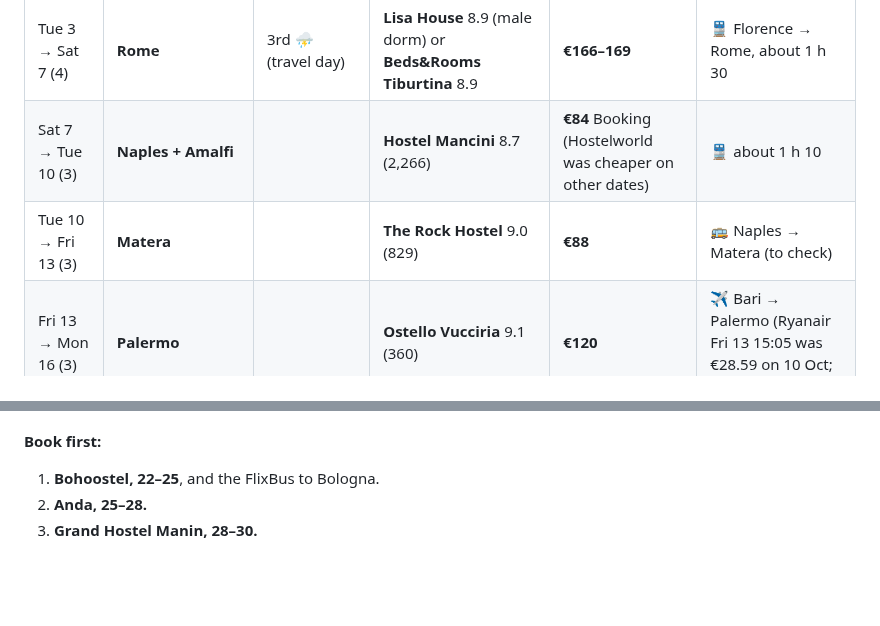
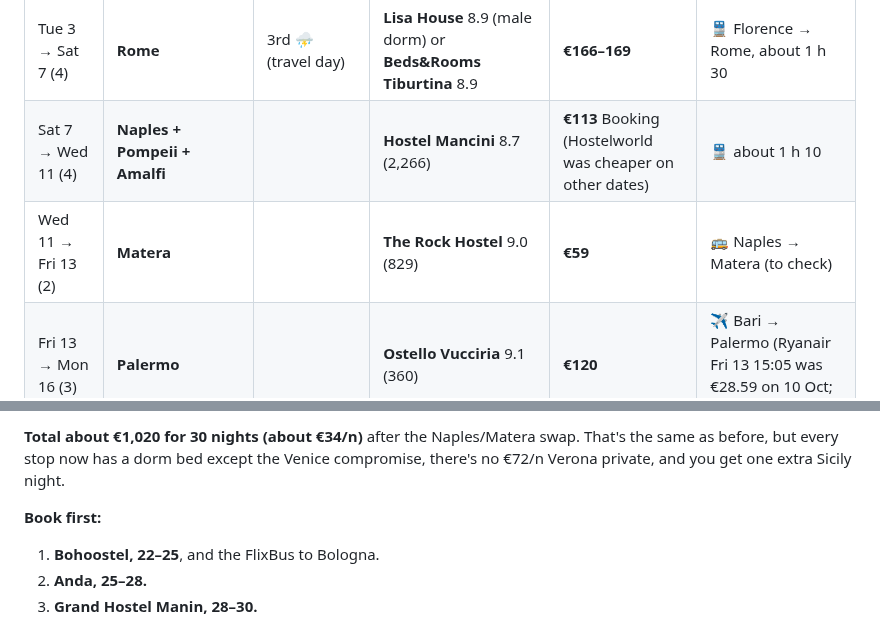
Before and after one commit to YellowViking/sabbatical-2026, a Markdown page: memory/italy-oct-nov2026.md, 2 parts joined by grey strips. Rendered like a GitHub page; blank space fills up the shorter version.

```diff
--- a/memory/italy-oct-nov2026.md
+++ b/memory/italy-oct-nov2026.md
@@ -48,8 +48,8 @@ So **Bologna comes first, Verona becomes a day trip** (dropping the €72/n priv
 | Wed 28 → Fri 30 (2) | **Cinque Terre** (La Spezia) | **dry, 18 °C** | **Grand Hostel Manin** 9.2 (513), 200 m | **€93** | 🚆 Venice → La Spezia, about 4½–5 h (via Florence/Pisa or Milan) |
 | Fri 30 → Tue 3 Nov (4) | **Florence** (+ Siena; Lucca Comics on 28 Oct – 1 Nov if you want it) | dry 30 Oct – 2 Nov | **Plus Florence** 8.5 (20,721), 1.1 km | **€101** (Booking; Agoda was cheaper on other dates) | 🚆 La Spezia → Florence, about 2 h |
 | Tue 3 → Sat 7 (4) | **Rome** | 3rd ⛈ (travel day) | **Lisa House** 8.9 (male dorm) or **Beds&Rooms Tiburtina** 8.9 | **€166–169** | 🚆 Florence → Rome, about 1 h 30 |
-| Sat 7 → Tue 10 (3) | **Naples + Amalfi** | | **Hostel Mancini** 8.7 (2,266) | **€84** Booking (Hostelworld was cheaper on other dates) | 🚆 about 1 h 10 |
-| Tue 10 → Fri 13 (3) | **Matera** | | **The Rock Hostel** 9.0 (829) | **€88** | 🚌 Naples → Matera (to check) |
+| Sat 7 → Wed 11 (4) | **Naples + Pompeii + Amalfi** | | **Hostel Mancini** 8.7 (2,266) | **€113** Booking (Hostelworld was cheaper on other dates) | 🚆 about 1 h 10 |
+| Wed 11 → Fri 13 (2) | **Matera** | | **The Rock Hostel** 9.0 (829) | **€59** | 🚌 Naples → Matera (to check) |
 | Fri 13 → Mon 16 (3) | **Palermo** | | **Ostello Vucciria** 9.1 (360) | **€120** | ✈ Bari → Palermo (Ryanair Fri 13 15:05 was €28.59 on 10 Oct; re-price) |
 | Mon 16 → Thu 19 (3) | **Syracuse / Ortigia** | | **LoL Hostel** 8.6 (1,039) | **€80** | 🚌/🚆 |
 | Thu 19 → Sat 21 (2) | **Catania + Etna** → ✈ home 21 Nov | | **Eco Hostel** 8.1 (1,285) | **€61** (direct was cheaper on other dates) | |
@@ -58,3 +99,4 @@ So **Bologna comes first, Verona becomes a day trip** (dropping the €72/n priv
+**Total about €1,020 for 30 nights (about €34/n)** after the Naples/Matera swap. That's the same as before, but every stop now has a dorm bed except the Venice compromise, there's no €72/n Verona private, and you get one extra Sicily night.
 
 **Book first:**
 1. **Bohoostel, 22–25**, and the FlixBus to Bologna.
```
Also changed, not shown: other parts of memory/italy-oct-nov2026.md (+42 -1 lines).
